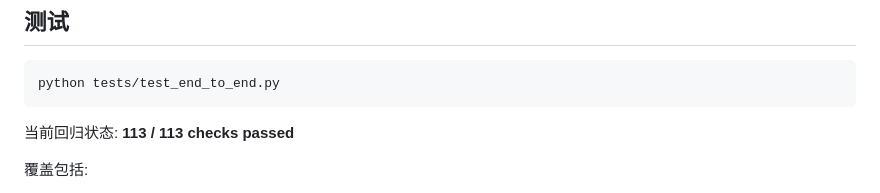
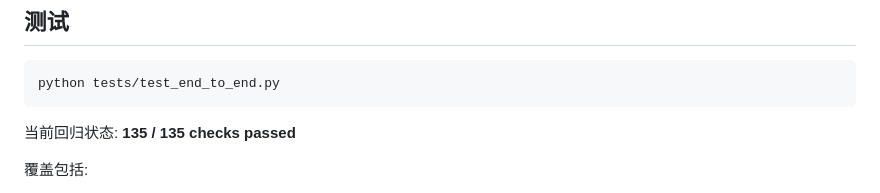
Before and after one commit to hgzty1000/strength-running-dual-analysis, a Markdown page: README.md, the part around the change. GitHub-like rendering.

Commit message:
docs: correct v0.3 regression count
Co-Authored-By: Claude Sonnet 4.6 <noreply@anthropic.com>

````diff
--- a/README.md
+++ b/README.md
@@ -131,7 +131,7 @@ python -m uvicorn app.main:app --host 127.0.0.1 --port 8000
 python tests/test_end_to_end.py
 ```
 
-当前回归状态: **113 / 113 checks passed**
+当前回归状态: **135 / 135 checks passed**
 
 覆盖包括:
 - 登录 / 鉴权
````
